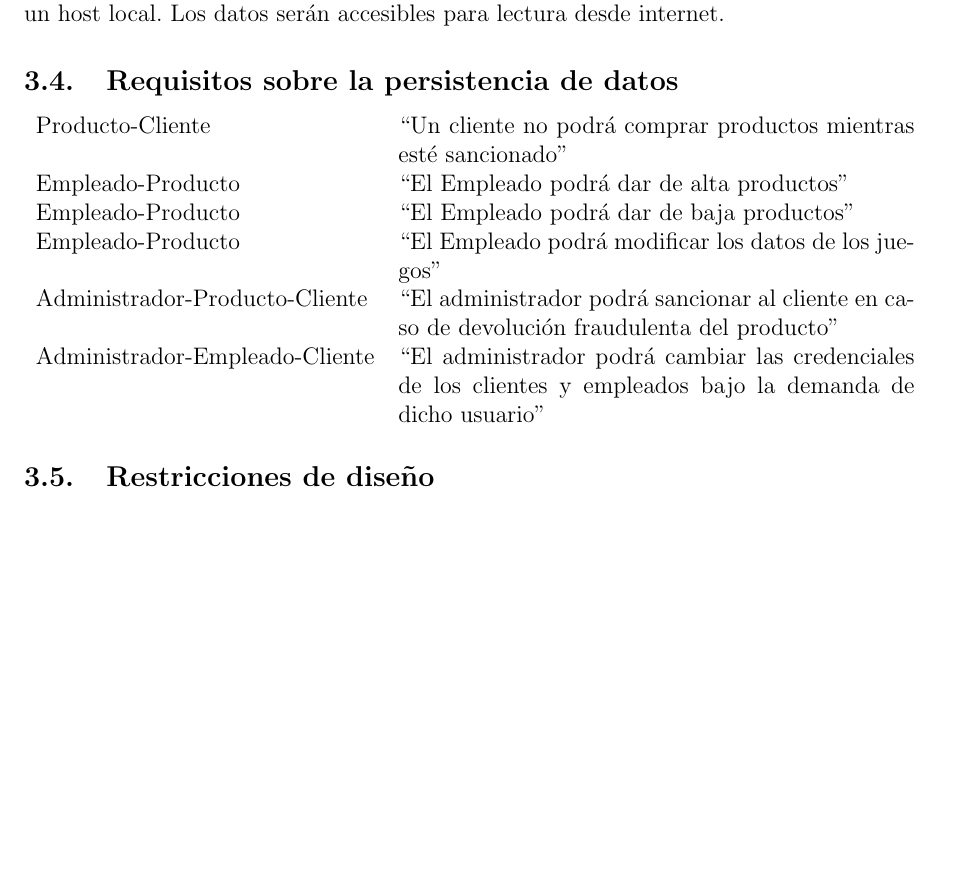
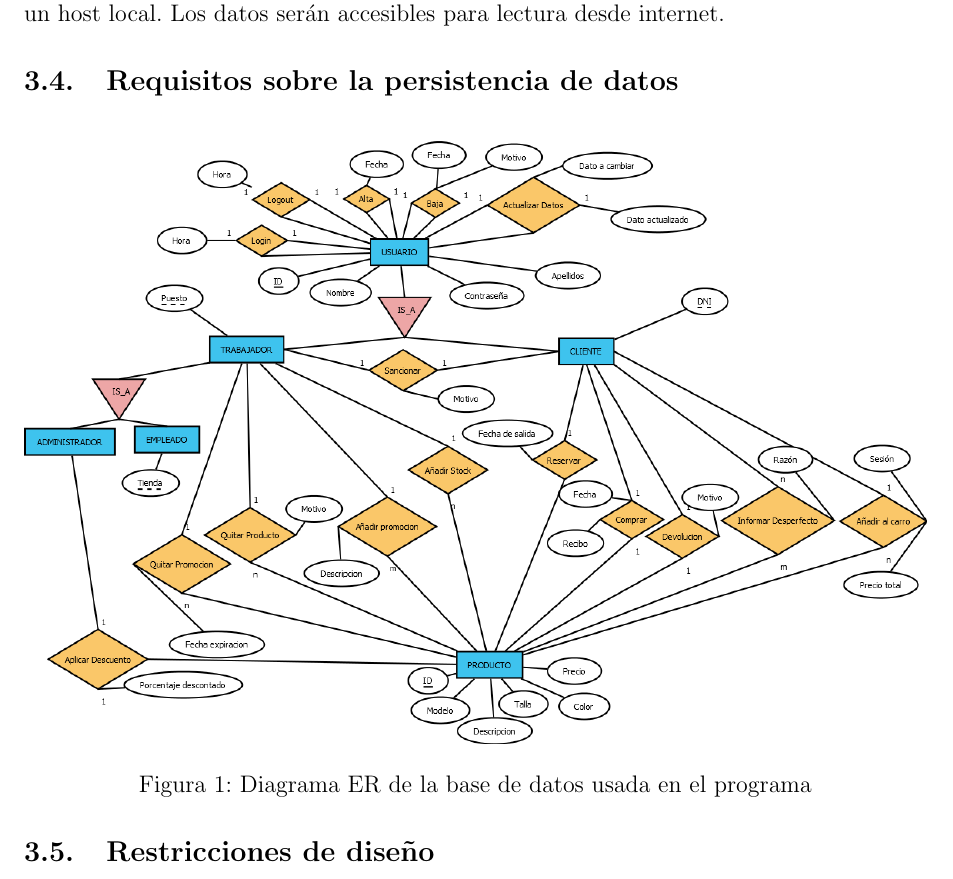
Before and after one commit to ALK222/IS1, a LaTeX document (p1/main.tex, which reads p1/tex_files/especifico.tex): part of page 34 of 34 before the commit and part of page 34 of 35 after it, cut so that both start at the same text, the shorter picture padded with empty space. Compiled offline with pdfLaTeX.

Commit message:
Diagrama ER añadido

```diff
--- a/p1/tex_files/especifico.tex
+++ b/p1/tex_files/especifico.tex
@@ -445,15 +445,20 @@ Se obtiene el usuario y contraseña del usuario y se comprueban en la \gls{bd}.
 Las operaciones de modificación de datos serán accesibles desde un mismo sitio físico, aunque en distintas máquinas, por ello la base de datos solo debe ser modificable desde un \gls{host} local. Los datos serán accesibles para lectura desde internet.
 \subsection{Requisitos sobre la persistencia de datos}
 \label{sec:req_pers_dat}
-\noindent\begin{tabularx}{\textwidth}{ l X }
-    % \hline
-    Producto-Cliente               & ``Un cliente no podrá comprar productos mientras esté sancionado"                                                \\
-    Empleado-Producto              & ``El Empleado podrá dar de alta productos"                                                                       \\
-    Empleado-Producto              & ``El Empleado podrá dar de baja productos"                                                                       \\
-    Empleado-Producto              & ``El Empleado podrá modificar los datos de los juegos"                                                           \\
-    Administrador-Producto-Cliente & ``El administrador podrá sancionar al cliente en caso de devolución fraudulenta del producto"                    \\
-    Administrador-Empleado-Cliente & ``El administrador podrá cambiar las credenciales de los clientes y empleados bajo la demanda de dicho usuario'' \\
-\end{tabularx}
+% \noindent\begin{tabularx}{\textwidth}{ l X }
+%     % \hline
+%     Producto-Cliente               & ``Un cliente no podrá comprar productos mientras esté sancionado"                                                \\
+%     Empleado-Producto              & ``El Empleado podrá dar de alta productos"                                                                       \\
+%     Empleado-Producto              & ``El Empleado podrá dar de baja productos"                                                                       \\
+%     Empleado-Producto              & ``El Empleado podrá modificar los datos de los juegos"                                                           \\
+%     Administrador-Producto-Cliente & ``El administrador podrá sancionar al cliente en caso de devolución fraudulenta del producto"                    \\
+%     Administrador-Empleado-Cliente & ``El administrador podrá cambiar las credenciales de los clientes y empleados bajo la demanda de dicho usuario'' \\
+% \end{tabularx}
+\begin{figure}[H]
+    \centering
+    \includegraphics[width=\textwidth]{images/DiagramaER.png}
+    \caption{Diagrama ER de la base de datos usada en el programa}
+\end{figure}
 \subsection{Restricciones de diseño}
 El servidor sólo estaría disponible para ordenadores con Windows y Linux dado que este no cuenta con soporte para dispositivos Android ni dispositivos de la marca Apple.
 \subsection{Atributos del sistema software}
```
Also changed, not shown: p1/images/DiagramaER.png (added), p1/main.pdf.
